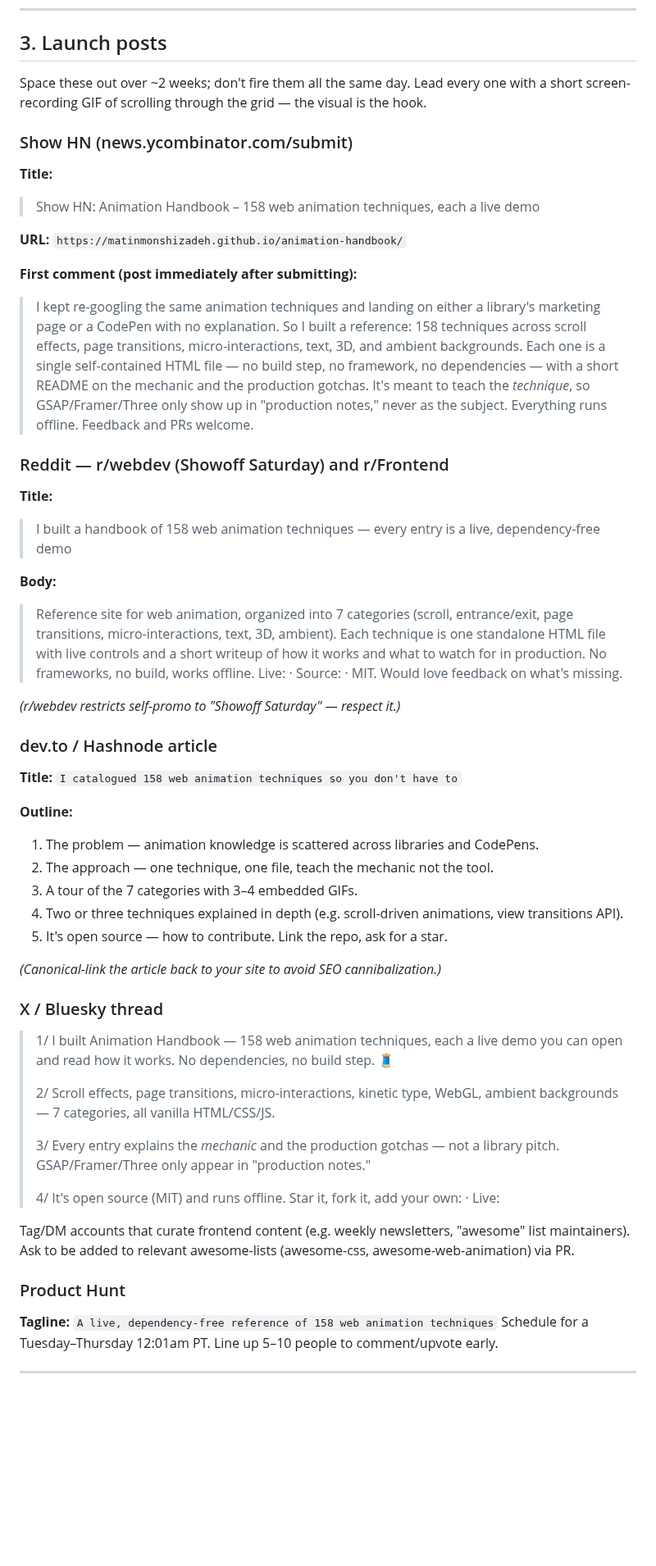
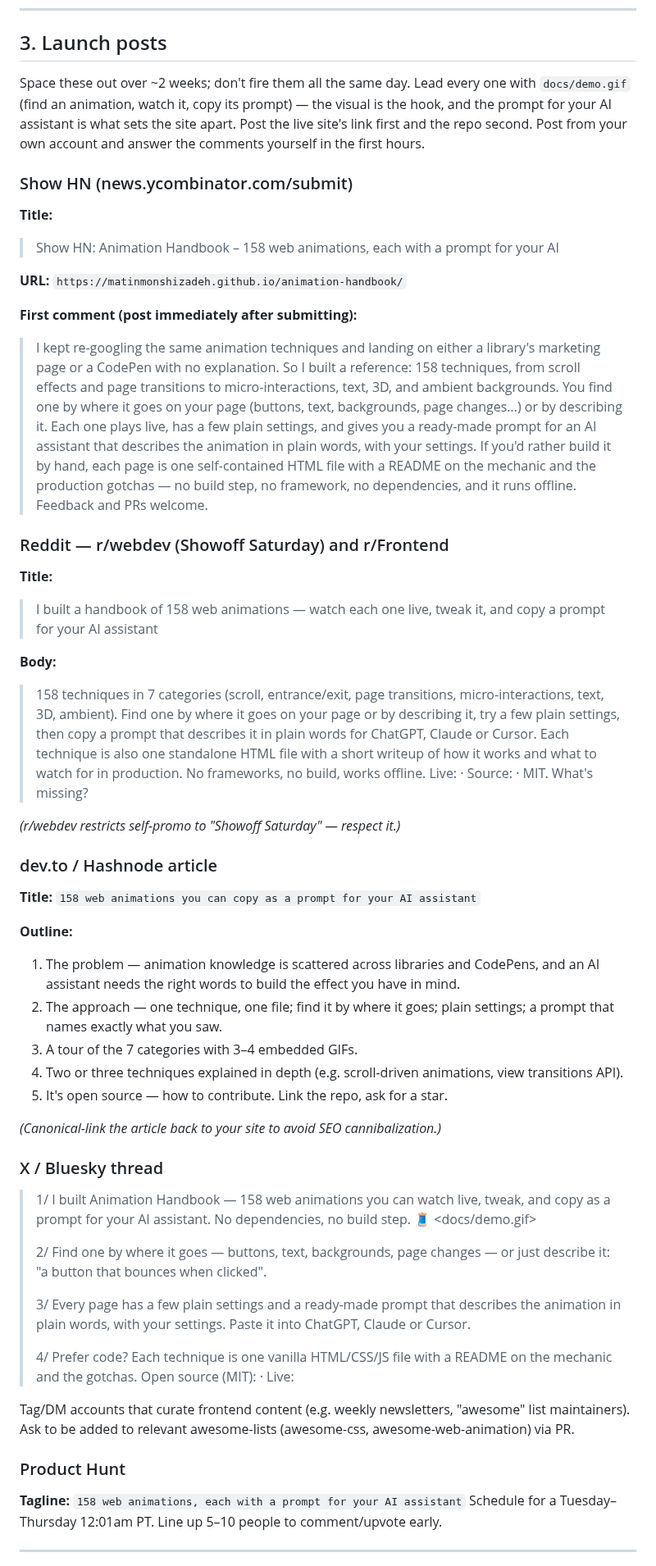
Before and after one commit to matinmonshizadeh/animation-handbook, a Markdown page: docs/launch-kit.md, the part around one of its changes. Shown at 82% size. Drawn GitHub-style; blank space fills up the shorter version.

Commit message:
docs: the launch kit leads with the demo and the AI prompt, and drops the awesome topic

```diff
--- a/docs/launch-kit.md
+++ b/docs/launch-kit.md
@@ -45,47 +51,55 @@ and share, which drives return visits.
 ## 3. Launch posts
 
 Space these out over ~2 weeks; don't fire them all the same day. Lead every one
-with a short screen-recording GIF of scrolling through the grid — the visual is
-the hook.
+with `docs/demo.gif` (find an animation, watch it, copy its prompt) — the visual is
+the hook, and the prompt for your AI assistant is what sets the site apart. Post the
+live site's link first and the repo second. Post from your own account and answer the
+comments yourself in the first hours.
 
 ### Show HN (news.ycombinator.com/submit)
 
 **Title:**
-> Show HN: Animation Handbook – 158 web animation techniques, each a live demo
+> Show HN: Animation Handbook – 158 web animations, each with a prompt for your AI
 
 **URL:** `https://matinmonshizadeh.github.io/animation-handbook/`
 
 **First comment (post immediately after submitting):**
 > I kept re-googling the same animation techniques and landing on either a
 > library's marketing page or a CodePen with no explanation. So I built a
-> reference: 158 techniques across scroll effects, page transitions,
-> micro-interactions, text, 3D, and ambient backgrounds. Each one is a single
-> self-contained HTML file — no build step, no framework, no dependencies — with
-> a short README on the mechanic and the production gotchas. It's meant to teach
-> the *technique*, so GSAP/Framer/Three only show up in "production notes," never
-> as the subject. Everything runs offline. Feedback and PRs welcome.
+> reference: 158 techniques, from scroll effects and page transitions to
+> micro-interactions, text, 3D, and ambient backgrounds. You find one by where it
+> goes on your page (buttons, text, backgrounds, page changes…) or by describing
+> it. Each one plays live, has a few plain settings, and gives you a ready-made
+> prompt for an AI assistant that describes the animation in plain words, with
+> your settings. If you'd rather build it by hand, each page is one self-contained
+> HTML file with a README on the mechanic and the production gotchas — no build
+> step, no framework, no dependencies, and it runs offline. Feedback and PRs welcome.
 
 ### Reddit — r/webdev (Showoff Saturday) and r/Frontend
 
 **Title:**
-> I built a handbook of 158 web animation techniques — every entry is a live, dependency-free demo
+> I built a handbook of 158 web animations — watch each one live, tweak it, and copy a prompt for your AI assistant
 
 **Body:**
-> Reference site for web animation, organized into 7 categories (scroll, entrance/exit,
-> page transitions, micro-interactions, text, 3D, ambient). Each technique is one
-> standalone HTML file with live controls and a short writeup of how it works and
-> what to watch for in production. No frameworks, no build, works offline.
-> Live: <link> · Source: <repo> · MIT. Would love feedback on what's missing.
+> 158 techniques in 7 categories (scroll, entrance/exit, page transitions,
+> micro-interactions, text, 3D, ambient). Find one by where it goes on your page or
+> by describing it, try a few plain settings, then copy a prompt that describes it in
+> plain words for ChatGPT, Claude or Cursor. Each technique is also one standalone
+> HTML file with a short writeup of how it works and what to watch for in
+> production. No frameworks, no build, works offline.
+> Live: <link> · Source: <repo> · MIT. What's missing?
 
 *(r/webdev restricts self-promo to "Showoff Saturday" — respect it.)*
 
 ### dev.to / Hashnode article
 
-**Title:** `I catalogued 158 web animation techniques so you don't have to`
+**Title:** `158 web animations you can copy as a prompt for your AI assistant`
 
 **Outline:**
-1. The problem — animation knowledge is scattered across libraries and CodePens.
-2. The approach — one technique, one file, teach the mechanic not the tool.
+1. The problem — animation knowledge is scattered across libraries and CodePens, and an AI
+   assistant needs the right words to build the effect you have in mind.
+2. The approach — one technique, one file; find it by where it goes; plain settings; a prompt
+   that names exactly what you saw.
 3. A tour of the 7 categories with 3–4 embedded GIFs.
 4. Two or three techniques explained in depth (e.g. scroll-driven animations, view transitions API).
 5. It's open source — how to contribute. Link the repo, ask for a star.
@@ -94,16 +108,17 @@ the hook.
 
 ### X / Bluesky thread
 
-> 1/ I built Animation Handbook — 158 web animation techniques, each a live demo
-> you can open and read how it works. No dependencies, no build step. 🧵 <GIF>
+> 1/ I built Animation Handbook — 158 web animations you can watch live, tweak, and
+> copy as a prompt for your AI assistant. No dependencies, no build step. 🧵 <docs/demo.gif>
 >
-> 2/ Scroll effects, page transitions, micro-interactions, kinetic type, WebGL,
-> ambient backgrounds — 7 categories, all vanilla HTML/CSS/JS. <GIF>
+> 2/ Find one by where it goes — buttons, text, backgrounds, page changes — or just
+> describe it: "a button that bounces when clicked". <GIF>
 >
-> 3/ Every entry explains the *mechanic* and the production gotchas — not a
-> library pitch. GSAP/Framer/Three only appear in "production notes."
+> 3/ Every page has a few plain settings and a ready-made prompt that describes the
+> animation in plain words, with your settings. Paste it into ChatGPT, Claude or Cursor.
 >
-> 4/ It's open source (MIT) and runs offline. Star it, fork it, add your own: <repo> · Live: <link>
+> 4/ Prefer code? Each technique is one vanilla HTML/CSS/JS file with a README on the
+> mechanic and the gotchas. Open source (MIT): <repo> · Live: <link>
 
 Tag/DM accounts that curate frontend content (e.g. weekly newsletters, "awesome"
 list maintainers). Ask to be added to relevant awesome-lists (awesome-css,
@@ -111,7 +126,7 @@ awesome-web-animation) via PR.
 
 ### Product Hunt
 
-**Tagline:** `A live, dependency-free reference of 158 web animation techniques`
+**Tagline:** `158 web animations, each with a prompt for your AI assistant`
 Schedule for a Tuesday–Thursday 12:01am PT. Line up 5–10 people to comment/upvote early.
 
 ---
```
Also changed, not shown: other parts of docs/launch-kit.md (+11 -5 lines).
